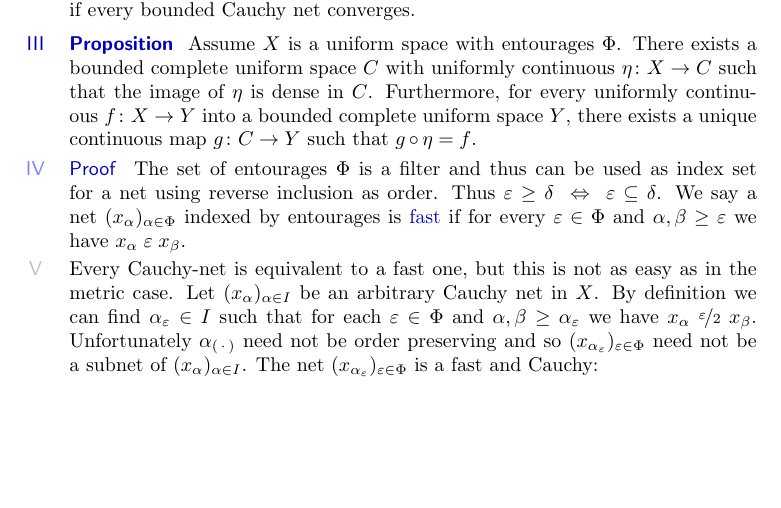
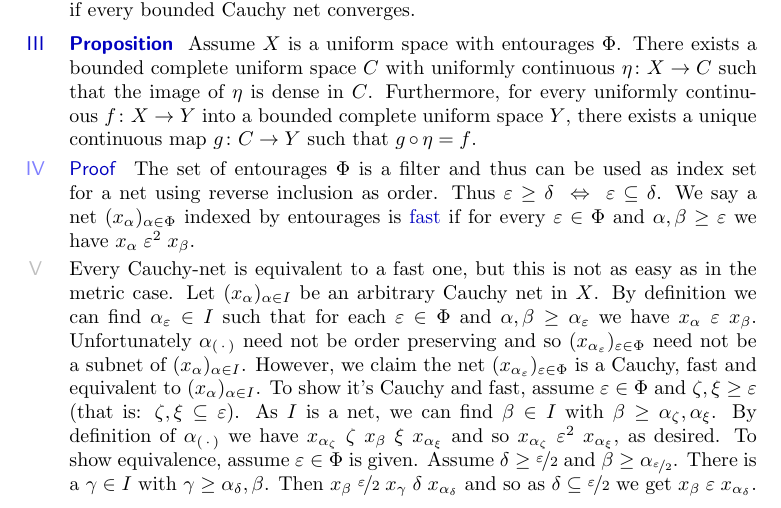
Before and after one commit to westerbaan/theses, a LaTeX document (dils.tex): part of page 8 of 8, cut so that both start at the same text, the shorter picture padded with empty space. Compiled offline with pdfLaTeX.

Commit message:
dils: fix fast

```diff
--- a/dils.tex
+++ b/dils.tex
@@ -773,8 +773,7 @@ Luckily, we do not need full completeness.
 We say a net~$(x_\alpha)_{\alpha \in \Phi}$  indexed by entourages
     is \Define{fast} if for every~$\varepsilon \in \Phi$
         and~$\alpha,\beta \geq \varepsilon$
-        we have~$x_\alpha \mathrel\varepsilon x_\beta$.
-
+        we have~$x_\alpha \mathrel{\varepsilon^2} x_\beta$.
 \begin{point}%
 Every Cauchy-net is equivalent to a fast one, but this is not as
         easy as in the metric case.
@@ -783,13 +782,30 @@ Let~$(x_\alpha)_{\alpha \in I}$
 By definition we can find~$\alpha_\varepsilon \in I$
     such that for each~$\varepsilon \in \Phi$
     and~$\alpha,\beta \geq \alpha_\varepsilon$
-    we have~$x_\alpha \mathrel{\nicefrac{\varepsilon}{2}} x_\beta$.
+    we have~$x_\alpha \mathrel{\varepsilon} x_\beta$.
 Unfortunately~$\alpha_{(\,\cdot\,)}$ need not be order preserving
     and so~$(x_{\alpha_{\varepsilon}})_{\varepsilon\in\Phi}$
     need not be a subnet of~$(x_\alpha)_{\alpha \in I}$.
-The net~$(x_{\alpha_{\varepsilon}})_{\varepsilon\in\Phi}$
-    is a fast and Cauchy:
-
+However, we claim the net~$(x_{\alpha_{\varepsilon}})_{\varepsilon\in\Phi}$
+    is a Cauchy, fast and equivalent to~$(x_{\alpha})_{\alpha\in I}$.
+To show it's Cauchy and fast, assume~$\varepsilon \in \Phi$
+    and~$\zeta,\xi \geq \varepsilon$
+    (that is: $\zeta,\xi \subseteq \varepsilon$).
+As~$I$ is a net, we can find~$\beta\in I$
+    with~$\beta \geq \alpha_\zeta, \alpha_\xi$.
+By definition of~$\alpha_{(\,\cdot\,)}$
+    we have~$x_{\alpha_\zeta} \mathrel\zeta x_{\beta}
+        \mathrel\xi x_{\alpha_\xi}$
+        and so~$x_{\alpha_\zeta} \mathrel{\varepsilon^2}
+                x_{\alpha_\xi}$, as desired.
+To show equivalence, assume~$\varepsilon \in \Phi$ is given.
+Assume~$\delta \geq \nicefrac{\varepsilon}{2}$
+and~$\beta \geq \alpha_{\nicefrac{\varepsilon}{2}}$.
+There is a~$\gamma \in I$ with~$\gamma \geq \alpha_\delta,\beta$.
+Then~$x_\beta \mathrel{\nicefrac{\varepsilon}{2}}
+x_{\gamma} \mathrel{\delta} x_{\alpha_{\delta}}$
+and so as~$\delta\subseteq \nicefrac{\varepsilon}{2}$
+we get~$x_\beta \mathrel\varepsilon x_{\alpha_\delta}$.
 \end{point}
 \end{point}
 \end{point}
```
